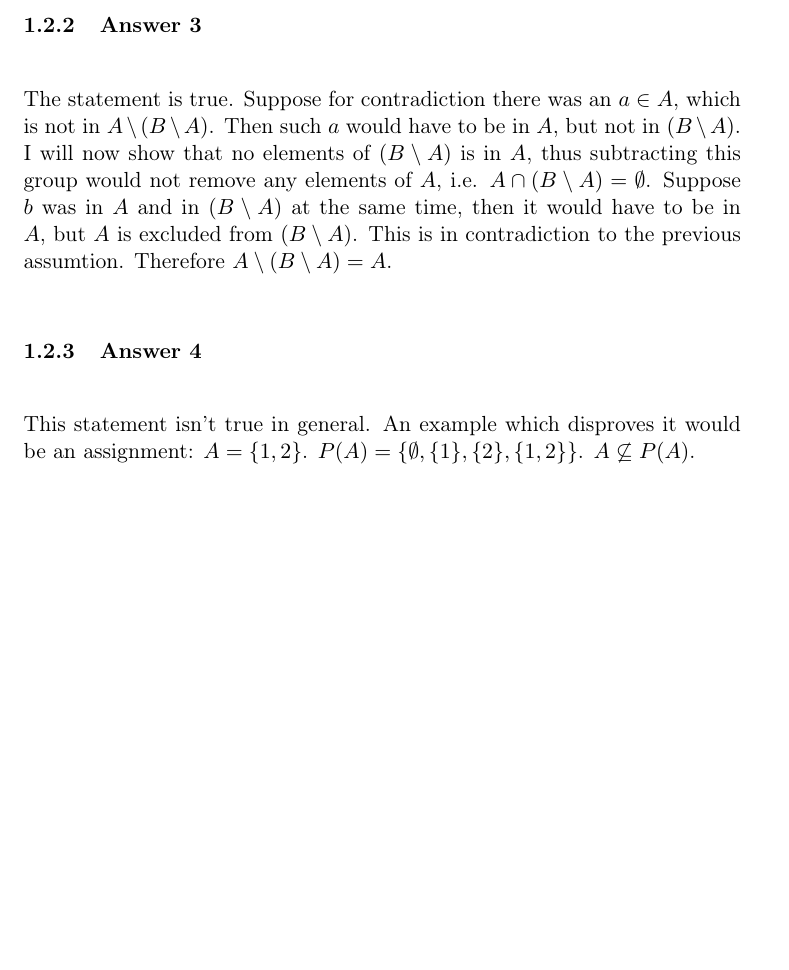
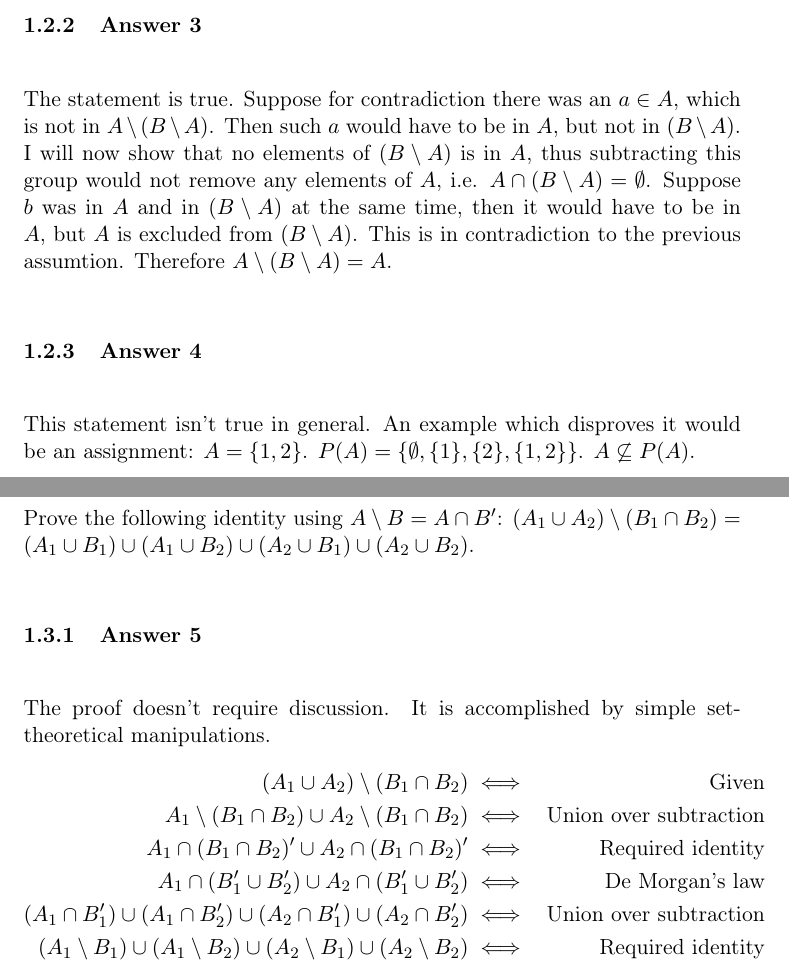
Before and after one commit to wvxvw/uni-discrete-mathematics, a LaTeX problem sheet (assignment-11.tex): part of page 3 of 3 before the commit and two parts of pages 3 and 4 of 4 after it, the two joined at a grey line, cut so that both start at the same text, the shorter picture padded with empty space. Compiled offline with pdfLaTeX.

Commit message:
Third question.

```diff
--- a/assignment-11.tex
+++ b/assignment-11.tex
@@ -130,5 +130,33 @@ $A \setminus (B \setminus A) = A$.
 This statement isn't true in general.  An example which disproves it would
 be an assignment: $A=\{1, 2\}$.  $P(A)=\{\emptyset, \{1\}, \{2\}, \{1, 2\}\}$.
 $A \not \subseteq P(A)$.
+\subsection{Problem 3}
+\label{sec-1-3}
+Prove the following identity using $A \setminus B = A \cap B'$:
+$(A_1 \cup A_2) \setminus (B_1 \cap B_2) = (A_1 \cup B_1) \cup (A_1 \cup B_2)
+   \cup (A_2 \cup B_1) \cup (A_2 \cup B_2)$.
+
+\subsubsection{Answer 5}
+\label{sec-1-3-1}
+The proof doesn't require discussion.  It is accomplished by simple
+set-theoretical manipulations.
+\begin{equation*}
+  \begin{aligned}
+    (A_1 \cup A_2) \setminus (B_1 \cap B_2) &\iff
+    &\textrm{Given} \\
+    A_1 \setminus (B_1 \cap B_2) \cup A_2 \setminus (B_1 \cap B_2) &\iff
+    &\textrm{Union over subtraction} \\
+    A_1 \cap (B_1 \cap B_2)' \cup A_2 \cap (B_1 \cap B_2)' &\iff
+    &\textrm{Required identity} \\
+    A_1 \cap (B_1' \cup B_2') \cup A_2 \cap (B_1' \cup B_2') &\iff
+    &\textrm{De Morgan's law} \\
+    (A_1 \cap B_1') \cup (A_1 \cap B_2') \cup
+    (A_2 \cap B_1') \cup (A_2 \cap B_2') &\iff
+    &\textrm{Union over subtraction} \\
+    (A_1 \setminus B_1) \cup (A_1 \setminus B_2)
+    \cup (A_2 \setminus B_1) \cup (A_2 \setminus B_2) &\iff
+    &\textrm{Required identity}
+  \end{aligned}
+\end{equation*}
 % Emacs 25.0.50.1 (Org mode 8.2.2)
 \end{document}
```
Also changed, not shown: assignment-11.pdf, assignment-11.tex (2 more changed lines), 1 other file.
